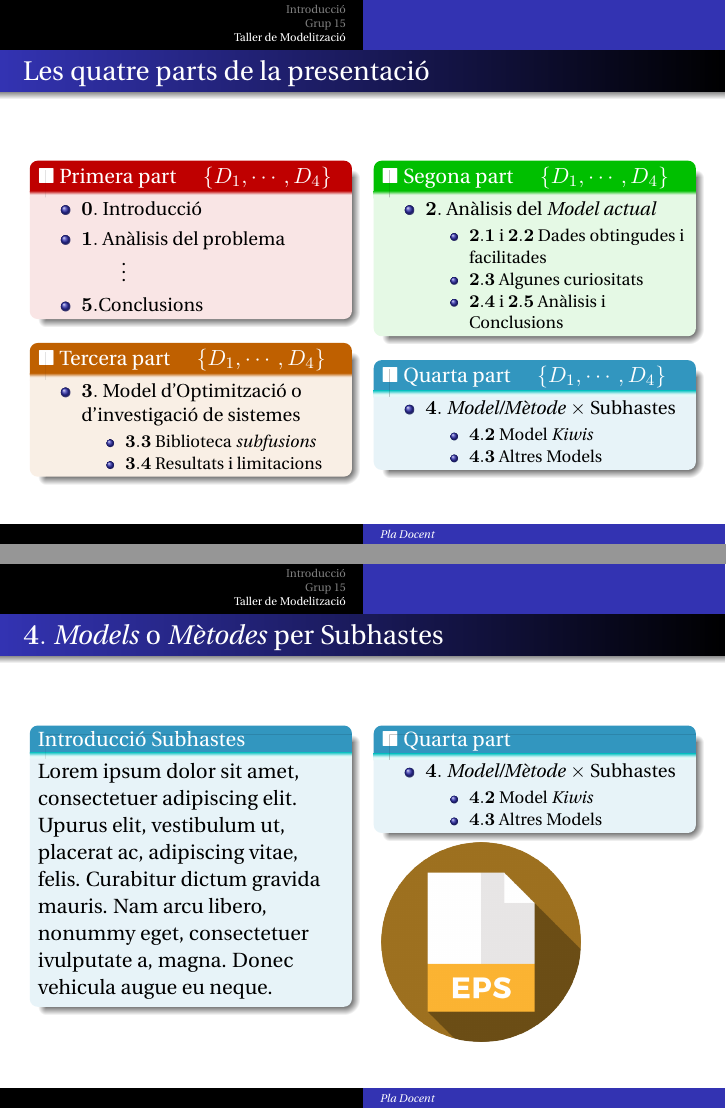
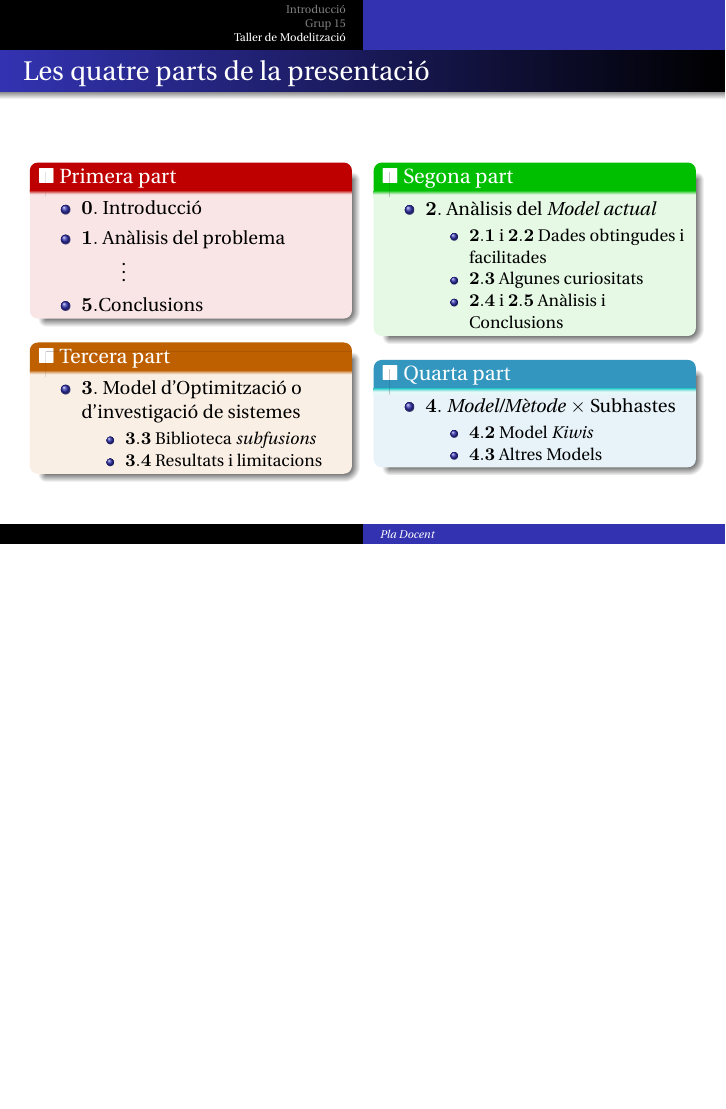
Before and after one commit to auctionize/asset-distribution-systems, LaTeX slides (Presentacio_Maig/Presentacio2_TM.tex): pages 2 and 20 of 36 before the commit and page 2 of 35 after it, the two joined at a grey line, the shorter picture padded with empty space. Compiled offline with pdfLaTeX.

Commit message:
solve error

```diff
--- a/Presentacio_Maig/Presentacio2_TM.tex
+++ b/Presentacio_Maig/Presentacio2_TM.tex
@@ -479,43 +479,6 @@ $\quad $ \texttt{\textbf{restriccions}}
 \end{tabular}
 \end{figure}
 \end{frame}
-%Diapositiva 11 (3.)
-\begin{frame}{$\mathbf 4.$ \textit{Models} o \textit{Mètodes} per Subhastes}
-\begin{columns}[t]
-	%c1
-	\begin{column}{.5\textwidth}
-		\setbeamercolor{block title}{use=structure,fg=white,bg=cyan!75!black}
-		%>\
-		\begin{block}{Introducció Subhastes}
-			Lorem ipsum dolor sit amet,
-			consectetuer adipiscing elit. Upurus elit, vestibulum ut,
-			placerat ac, adipiscing vitae,
-			felis. Curabitur dictum gravida
-			mauris. Nam arcu libero,
-			nonummy eget, consectetuer ivulputate a, magna. Donec
-			vehicula augue eu neque.
-		\end{block}
-	\end{column}
-	%c2
-	\begin{column}{.5\textwidth}
-	\setbeamercolor{block title}{use=structure,fg=white,bg=cyan!75!black}
-	%>\
-	\begin{block}{$\blacksquare$ Quarta part}
-		\begin{itemize}
-			\small
-			\item $\mathbf{4.}$ \textit{Model/Mètode} $\times$ Subhastes
-			\begin{itemize}
-				\footnotesize
-				\item $\mathbf{4.2}$ Model \textit{Kiwis}
-				\item $\mathbf{4.3}$ Altres Models
-			\end{itemize}
-		\end{itemize}
-	\end{block}
-		\includegraphics[width=3.5cm]{eps}
-	\end{column}
-\end{columns}
-\end{frame}
-
 
 %Diapositiva 11 (3.)
 \begin{frame}{Problemàtiques i beneficis de les Subhastes}
```
Also changed, not shown: Presentacio_Maig/Presentacio2_TM.tex (29 more changed lines).
